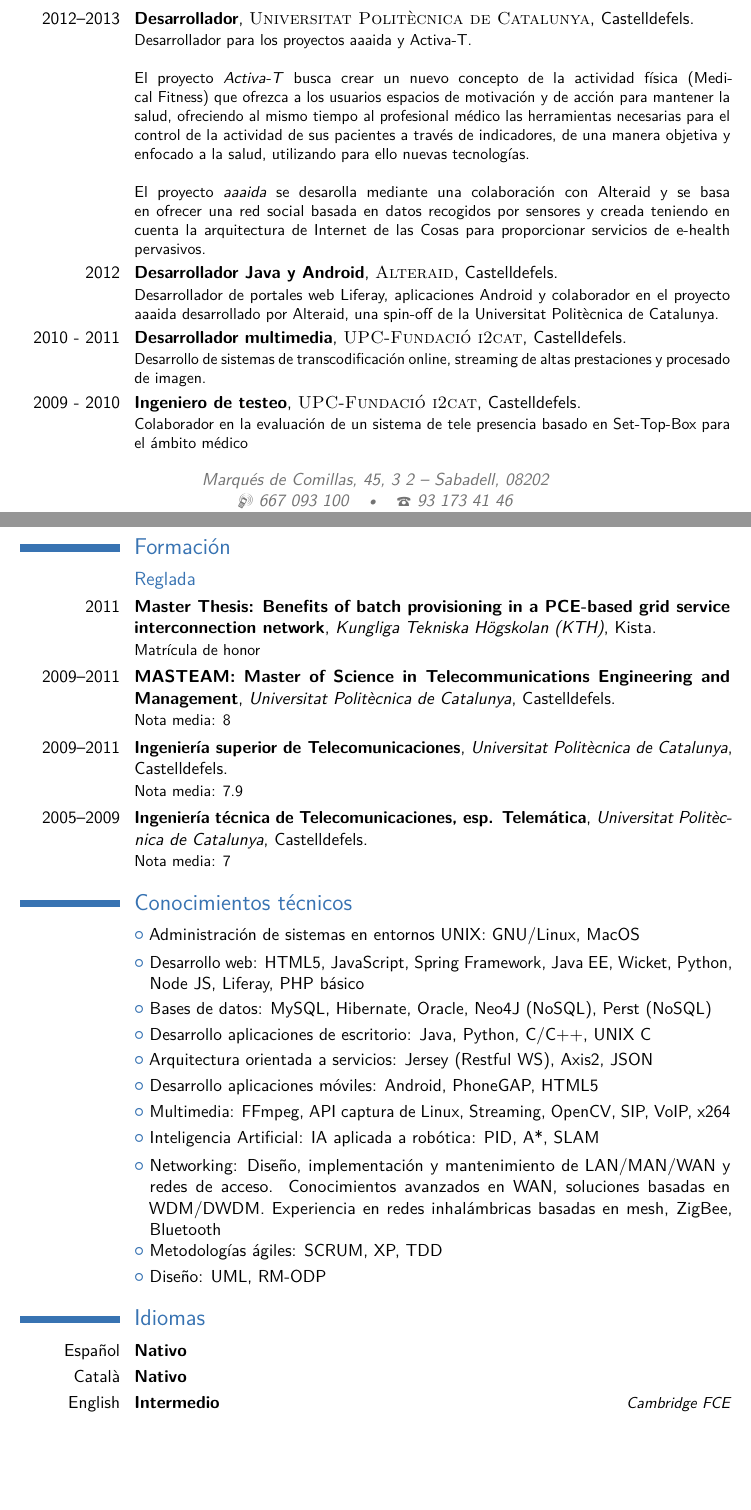
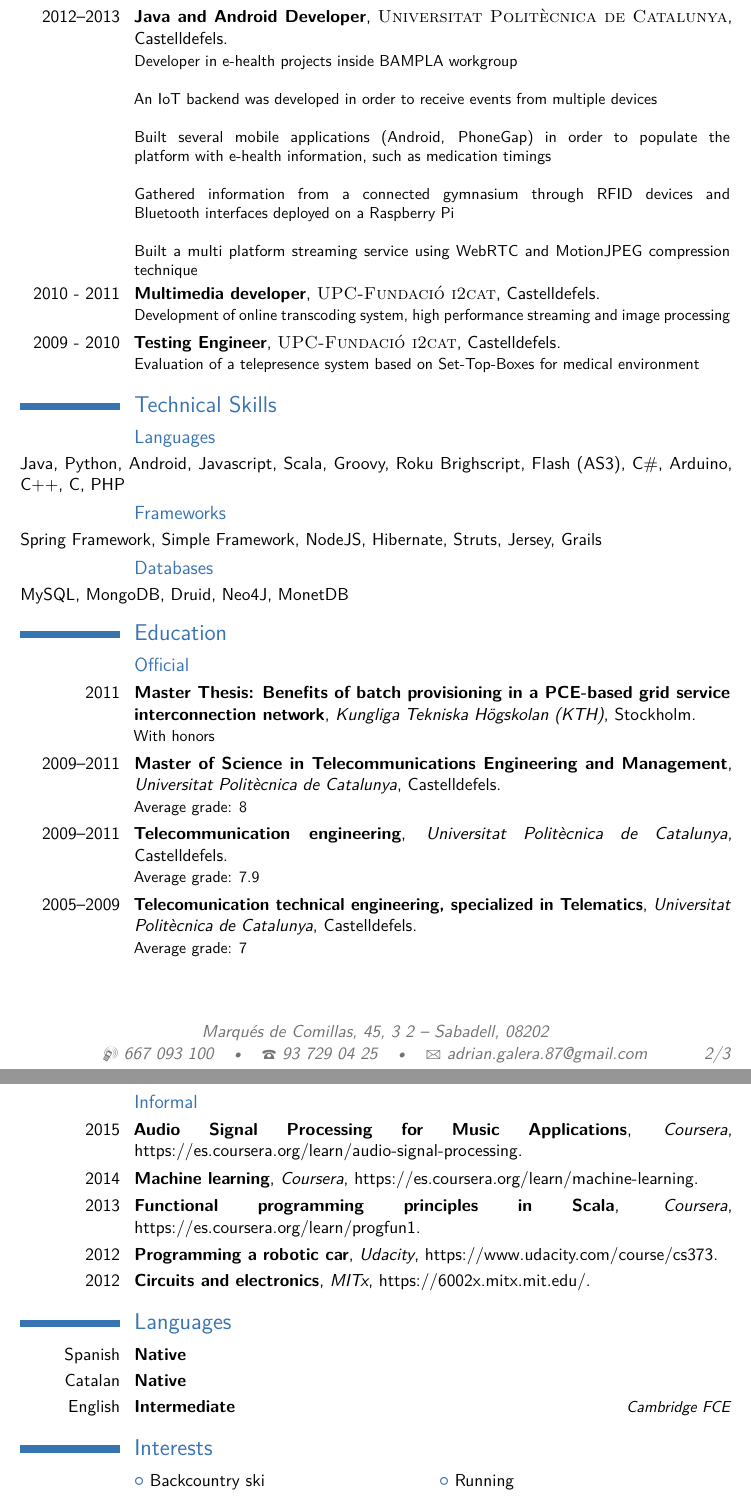
Before and after one commit to adriangalera/cv, a LaTeX CV (cv_7.tex): two parts of pages 1 and 2 of 2 before the commit and two parts of pages 2 and 3 of 3 after it, joined at a grey line, cut so that both start at the same text. Compiled offline with pdfLaTeX.

Commit message:
modified

```diff
--- a/cv_7.tex
+++ b/cv_7.tex
@@ -52,8 +52,8 @@
 \title{Curriculum Vitae}
 \address{Marqu\'es de Comillas, 45, 3 2}{Sabadell, 08202}
 \mobile{667 093 100}
-\phone{93 173 41 46}
-\email{adrian.galera.87@gmail.com, adrian.galera@upc.edu}
+\phone{93 729 04 25}
+\email{adrian.galera.87@gmail.com}
 %\homepage{staff.org.edu/~jsmith}{staff.org.edu/$\sim$jsmith} % The first argument is the url for the clickable link, the second argument is the url displayed in the template - this allows special characters to be displayed such as the tilde in this example
 %\extrainfo{additional information}
 \photo[70pt][0.01pt]{picture.jpg} % The first bracket is the picture height, the second is the thickness of the frame around the picture (0pt for no frame)
@@ -79,69 +79,43 @@ Ingeniero superior de telecomunicaciones con ganas de seguir aprendiendo. Estoy
 
 %\subsection{Profesional}
 
-\cventry{2013 - Actualidad}{Senior Java Developer}{\textsc{Nicepeopleatwork}}{Barcelona}{}{Developer del m\'{o}dulo de anal\'{i}ticas de video}
-\cventry{2012--2013}{Desarrollador}{\textsc{Universitat Polit\`{e}cnica de Catalunya}}{Castelldefels}{}{Desarrollador para los proyectos aaaida y Activa-T.\newline{}\newline{}El proyecto \emph{Activa-T} busca crear un nuevo concepto de la actividad f\'{i}sica (Medical Fitness) que ofrezca a los usuarios espacios de motivaci\'{o}n y de acci\'{o}n para mantener la salud, ofreciendo al mismo tiempo al profesional m\'{e}dico las herramientas necesarias para el control de la actividad de  sus pacientes a trav\'{e}s de indicadores, de una manera objetiva y enfocado a la salud, utilizando para ello nuevas tecnolog\'{i}as.\newline{}\newline{} El proyecto \emph{aaaida} se desarolla mediante una colaboraci\'{o}n con Alteraid y se basa en ofrecer una red social basada en datos recogidos por sensores y creada teniendo en cuenta la arquitectura de Internet de las Cosas para proporcionar servicios de e-health pervasivos.}
+\cventry{2013 - Present}{Senior Java Developer}{\textsc{Nicepeopleatwork}}{Barcelona}{}{\newline{}\newline{}Nicepeopleatwork is a company focusing on providing bussiness inteligence solution for the online media industry. The company provides real time analytics, monitoring and CDN load balancing through the usage of plugins within the customer's media players.\newline{}\newline{}Eased data mining process by extracting information from database and storing it in a very performant format. Developed fraudulent usage detection algorithms\newline{}\newline{}Collaborated with the team to migrate the previous architecture to a micro services based solution\newline{}\newline{}Data explotation and processing: data gathering from databases, report creation, metric creation, ...\newline{}\newline{}Led the plugin development team and developed solutions for several technologies such as: Android, Javascript, Roku Brightscript, Flash (AS3), C\#. Performed customer in-house integrations in New York, Santa Clara, San Francisco, London and Paris\newline{}\newline{}Collaborated with QA department building a service in multiple Raspberry Pi in order to perform very technical tasks such as: DNS masquerade, manage network latencies, vpns, etc ... through a very easy to use web interface}
 
-\cventry{2012}{Desarrollador Java y Android}{\textsc{Alteraid}}{Castelldefels}{}{Desarrollador de portales web Liferay, aplicaciones Android y colaborador en el proyecto aaaida desarrollado por Alteraid, una spin-off de la Universitat Polit\`{e}cnica de Catalunya.}
+\cventry{2012--2013}{Java and Android Developer}{\textsc{Universitat Polit\`{e}cnica de Catalunya}}{Castelldefels}{}{\newline{}\newline{}Developer in e-health projects inside BAMPLA workgroup\newline{}\newline{}An IoT backend was developed in order to receive events from multiple devices\newline{}\newline{}Built several mobile applications (Android, PhoneGap) in order to populate the platform with e-health information, such as medication timings\newline{}\newline{}Gathered information from a connected gymnasium through RFID devices and Bluetooth interfaces deployed on a Raspberry Pi\newline{}\newline{}Built a multi platform streaming service using WebRTC and MotionJPEG compression technique}
 
-\cventry{2010 - 2011}{Desarrollador multimedia}{\textsc{UPC-Fundaci\'{o} i2cat}}{Castelldefels}{}{Desarrollo de sistemas de transcodificaci\'{o}n online, streaming de altas prestaciones y procesado de imagen.}
+\cventry{2010 - 2011}{Multimedia developer}{\textsc{UPC-Fundaci\'{o} i2cat}}{Castelldefels}{}{Development of online transcoding system, high performance streaming and image processing}
 
-\cventry{2009 - 2010}{Ingeniero de testeo}{\textsc{UPC-Fundaci\'{o} i2cat}}{Castelldefels}{}{Colaborador en la evaluaci\'{o}n de un sistema de tele presencia basado en Set-Top-Box para el \'{a}mbito m\'{e}dico}
+\cventry{2009 - 2010}{Testing Engineer}{\textsc{UPC-Fundaci\'{o} i2cat}}{Castelldefels}{}{Evaluation of a telepresence system based on Set-Top-Boxes for medical environment}
 
-%------------------------------------------------
-
-%\subsection{Miscel\'{a}nea}
-
-%\cventry{Verano 2008}{Auxiliar administrativo}{\textsc{Hospital Parc Taul\'{i}}}{Sabadell}{}{Auxiliar administrativo en la secci\'{o}n de almac\'{e}n. Tareas relacionadas con entregas de productos}
-%\cventry{Verano 2006}{Auxiliar administrativo}{\textsc{Hospital Parc Taul\'{i}}}{Sabadell}{}{Auxiliar administrativo en la secci\'{o}n de compras. Tareas relacionadas con entregas de productos}
-
-%\subsection{No remunerada}
-%\cventry{2011}{Voluntario}{\textsc{ICTON 2011}}{Stockholm}{}{Voluntario en la organizaci\'{o}n de International Conference on Transparent Optical Networks (ICTON) }
-%\cventry{2008- 2009}{Tesorero}{\textsc{Asociaci\'{o} juvenil Barbetronica}}{Barber\`{a} del Vall\'{e}s}{}{Tesorero de dicha asociaci\'{o}n}
-%\cventry{2006- 2008}{Secretario}{\textsc{Asociaci\'{o} juvenil Barbetronica}}{Barber\`{a} del Vall\'{e}s}{}{Miembro fundador y secretario de la asociaci\'{o}n Barbetronica, dedicada a promover la m\'{u}sica electr\'{o}nica fuera del circuito comercial y a combatir los estigmas asociados a esta}
-
+\section{Technical Skills}
+\subsection{Languages} Java, Python, Android, Javascript, Scala, Groovy, Roku Brighscript, Flash (AS3), C\#, Arduino, C++, C, PHP
+\subsection{Frameworks} Spring Framework, Simple Framework, NodeJS, Hibernate, Struts, Jersey, Grails
+\subsection{Databases} MySQL, MongoDB, Druid, Neo4J, MonetDB
 
 %----------------------------------------------------------------------------------------
 %	EDUCATION SECTION
 %----------------------------------------------------------------------------------------
 
-\section{Formaci\'{o}n}
-\subsection{Reglada}
+\section{Education}
+\subsection{Official}
 
-\cventry{2011}{Master Thesis: Benefits of batch provisioning in a PCE-based grid service interconnection network}{Kungliga Tekniska H\"{o}gskolan (KTH)}{Kista}{}{Matr\'{i}cula de honor}  % Arguments not required can be left empty
-\cventry{2009--2011}{MASTEAM: Master of Science in Telecommunications Engineering and Management}{Universitat Polit\`{e}cnica de Catalunya}{Castelldefels}{}{Nota media: 8}  % Arguments not required can be left empty
-\cventry{2009--2011}{Ingenier\'{i}a superior de Telecomunicaciones}{Universitat Polit\`{e}cnica de Catalunya}{Castelldefels}{}{Nota media: 7.9}
-\cventry{2005--2009}{Ingenier\'{i}a t\'{e}cnica de Telecomunicaciones, esp. Telem\'{a}tica}{Universitat Polit\`{e}cnica de Catalunya}{Castelldefels}{}{Nota media: 7}
+\cventry{2011}{Master Thesis: Benefits of batch provisioning in a PCE-based grid service interconnection network}{Kungliga Tekniska H\"{o}gskolan (KTH)}{Stockholm}{}{With honors}  % Arguments not required can be left empty
+\cventry{2009--2011}{Master of Science in Telecommunications Engineering and Management}{Universitat Polit\`{e}cnica de Catalunya}{Castelldefels}{}{Average grade: 8}  % Arguments not required can be left empty
+\cventry{2009--2011}{Telecommunication engineering}{Universitat Polit\`{e}cnica de Catalunya}{Castelldefels}{}{Average grade: 7.9}
+\cventry{2005--2009}{Telecomunication technical engineering, specialized in Telematics}{Universitat Polit\`{e}cnica de Catalunya}{Castelldefels}{}{Average grade: 7}
 
-%\subsection{No reglada}
-%\cventry{2013}{Functional programming principles in Scala}{Coursera}{https://www.coursera.org/course/progfun}{Curso online de programaci\'{o}n funcional y Scala}{}  % Arguments not required can be left empty
-%\cventry{2012}{Building a search engine}{Udacity}{https://www.udacity.com/course/cs101}{Curso online de aprendizaje de Python}{}  % Arguments not required can be left empty
-%\cventry{2012}{Programming a robotic car}{Udacity}{https://www.udacity.com/course/cs373}{Curso online de conceptos sobre Inteligencia Artificial aplicados a la robotica}{}  % Arguments not required can be left empty
-%\cventry{2012}{Circuits and electronics}{MITx}{https://6002x.mitx.mit.edu/}{Curso online de profundizaje sobre electr\'{o}nica y circuitos}{}  % Arguments not required can be left empty
+\subsection{Informal}
+
+\cventry{2015}{Audio Signal Processing for Music Applications}{Coursera}{https://es.coursera.org/learn/audio-signal-processing}{}{}
+\cventry{2014}{Machine learning}{Coursera}{https://es.coursera.org/learn/machine-learning}{}{}
+\cventry{2013}{Functional programming principles in Scala}{Coursera}{https://es.coursera.org/learn/progfun1}{}{}
+\cventry{2012}{Programming a robotic car}{Udacity}{https://www.udacity.com/course/cs373}{}{}
+\cventry{2012}{Circuits and electronics}{MITx}{https://6002x.mitx.mit.edu/}{}{}
 
 
 %----------------------------------------------------------------------------------------
 %	COMPUTER SKILLS SECTION
 %----------------------------------------------------------------------------------------
-
-\section{Conocimientos t\'{e}cnicos}
-
-%\cvitem{Basic}{\textsc{java}, Adobe Illustrator}
-%\cvitem{Intermediate}{\textsc{python}, \textsc{html}, \LaTeX, OpenOffice, Linux, Microsoft Windows}
-%\cvitem{Advanced}{Computer Hardware and Support}
-
-\cvlistitem{Administraci\'{o}n de sistemas en entornos UNIX: GNU/Linux, MacOS}
-\cvlistitem{Desarrollo web: HTML5, JavaScript, Spring Framework, Java EE, Wicket, Python, Node JS, Liferay, PHP b\'{a}sico}
-\cvlistitem{Bases de datos: MySQL, Hibernate, Oracle, Neo4J (NoSQL), Perst (NoSQL)}
-\cvlistitem{Desarrollo aplicaciones de escritorio: Java, Python, C/C++, UNIX C}
-\cvlistitem{Arquitectura orientada a servicios: Jersey (Restful WS), Axis2, JSON}
-\cvlistitem{Desarrollo aplicaciones m\'{o}viles: Android, PhoneGAP, HTML5}
-\cvlistitem{Multimedia: FFmpeg, API captura de Linux, Streaming, OpenCV, SIP, VoIP, x264}
-\cvlistitem{Inteligencia Artificial: IA aplicada a rob\'{o}tica: PID, A*, SLAM}
-\cvlistitem{Networking: Dise\~{n}o, implementaci\'{o}n y mantenimiento de LAN/MAN/WAN y redes de acceso. Conocimientos avanzados en WAN, soluciones basadas en WDM/DWDM. Experiencia en redes inhal\'{a}mbricas basadas en mesh, ZigBee, Bluetooth}
-\cvlistitem{Metodolog\'{i}as \'{a}giles: SCRUM, XP, TDD}
-\cvlistitem{Dise\~{n}o: UML, RM-ODP}
-
 
 
 %----------------------------------------------------------------------------------------
@@ -157,23 +131,22 @@ Ingeniero superior de telecomunicaciones con ganas de seguir aprendiendo. Estoy
 %	LANGUAGES SECTION
 %----------------------------------------------------------------------------------------
 
-\section{Idiomas}
+\section{Languages}
 
-\cvitemwithcomment{Espa\~{n}ol}{Nativo}{}
-\cvitemwithcomment{Catal\`{a}}{Nativo}{}
-\cvitemwithcomment{English}{Intermedio}{Cambridge FCE}
+\cvitemwithcomment{Spanish}{Native}{}
+\cvitemwithcomment{Catalan}{Native}{}
+\cvitemwithcomment{English}{Intermediate}{Cambridge FCE}
 
 %----------------------------------------------------------------------------------------
 %	INTERESTS SECTION
 %----------------------------------------------------------------------------------------
 
-%\section{Interests}
+\section{Interests}
 
 %\renewcommand{\listitemsymbol}{-~} % Changes the symbol used for lists
 
-%\cvlistdoubleitem{Piano}{Chess}
-%\cvlistdoubleitem{Cooking}{Dancing}
-%\cvlistitem{Running}
+\cvlistdoubleitem{Backcountry ski}{Running}
+\cvlistdoubleitem{Electronic music}{Reading}
 
 %----------------------------------------------------------------------------------------
 %	COVER LETTER
```
Also changed, not shown: cv_7.pdf, cv_7.tex (6 more changed lines), 4 other files.
